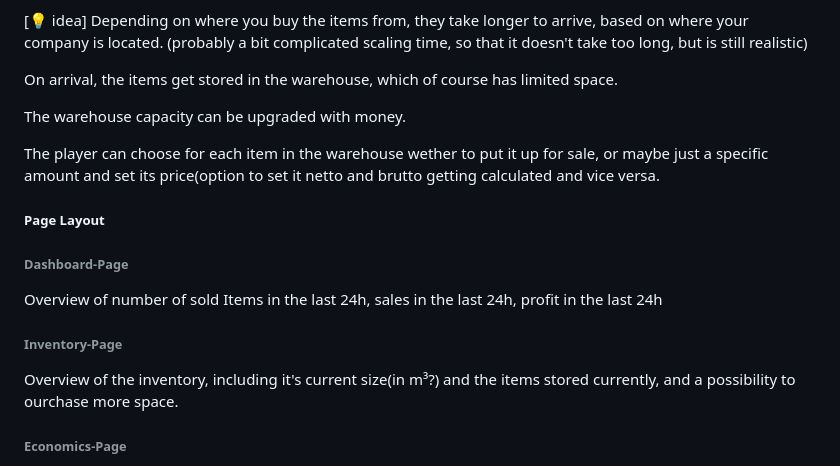
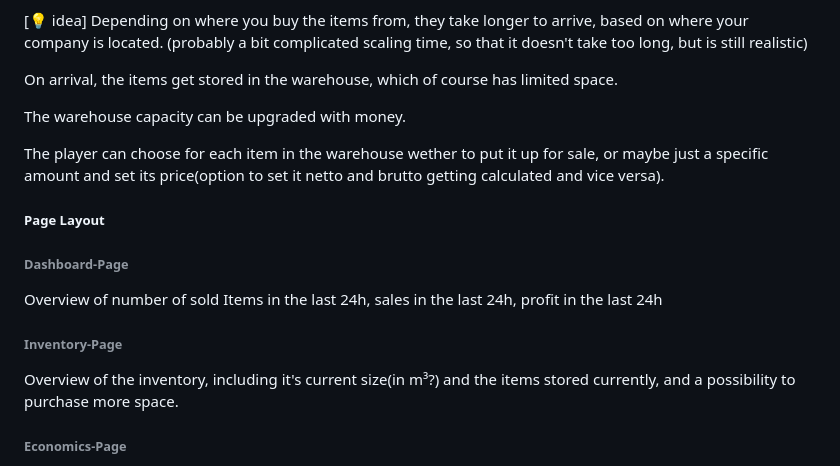
Before and after one commit to JulianEinzinger/EconomySim, a Markdown page: README.md, the part around the change. Rendered like a GitHub page.

Commit message:
Corrected some grammatical errors in README

```diff
--- a/README.md
+++ b/README.md
@@ -74,7 +74,7 @@ On arrival, the items get stored in the warehouse, which of course has limited s
 
 The warehouse capacity can be upgraded with money.
 
-The player can choose for each item in the warehouse wether to put it up for sale, or maybe just a specific amount and set its price(option to set it netto and brutto getting calculated and vice versa.
+The player can choose for each item in the warehouse wether to put it up for sale, or maybe just a specific amount and set its price(option to set it netto and brutto getting calculated and vice versa).
 
 ##### Page Layout <a name="retail-pages"/>
 ###### Dashboard-Page <a name="retail-dashboard"/>
@@ -83,7 +83,7 @@ Overview of number of sold Items in the last 24h, sales in the last 24h, profit
 
 ###### Inventory-Page <a name="retail-inventory"/>
 
-Overview of the inventory, including it's current size(in m³?) and the items stored currently, and a possibility to ourchase more space.
+Overview of the inventory, including it's current size(in m³?) and the items stored currently, and a possibility to purchase more space.
 
 ###### Economics-Page <a name="retail-economics"/>
 
```
